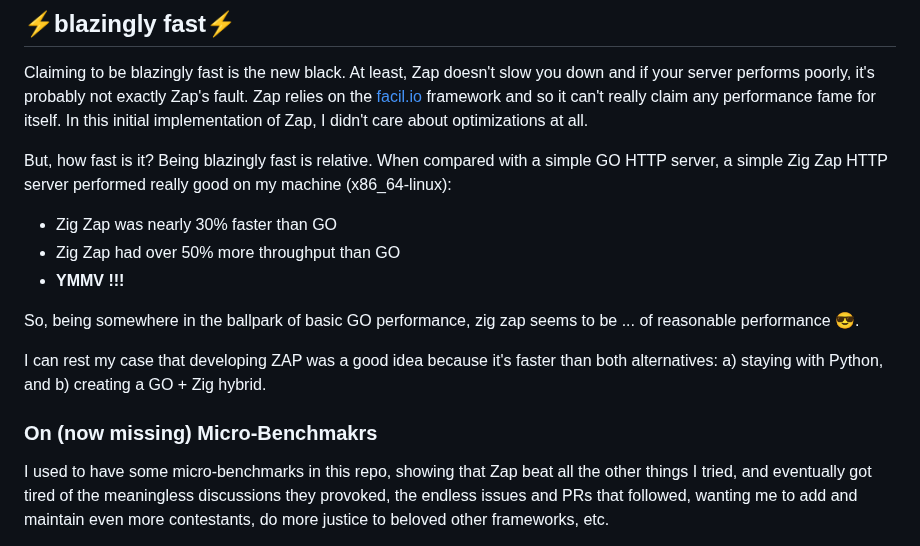
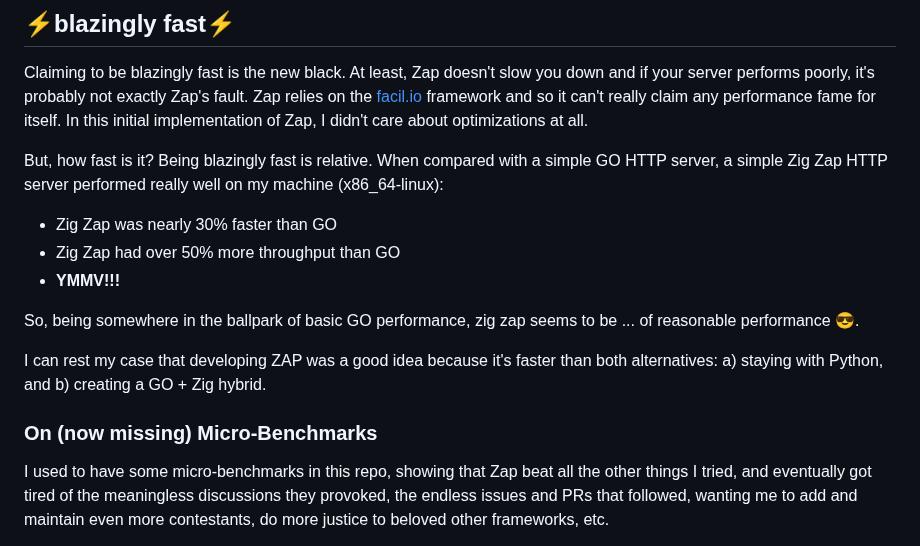
Before and after one commit to zigzap/zap, a Markdown page: README.md, the part around the change. Rendered like a GitHub page.

Commit message:
fix typo in README.

```diff
--- a/README.md
+++ b/README.md
@@ -177,12 +177,12 @@ claim any performance fame for itself. In this initial implementation of Zap,
 I didn't care about optimizations at all.
 
 But, how fast is it? Being blazingly fast is relative. When compared with a
-simple GO HTTP server, a simple Zig Zap HTTP server performed really good on my
+simple GO HTTP server, a simple Zig Zap HTTP server performed really well on my
 machine (x86_64-linux):
 
 - Zig Zap was nearly 30% faster than GO
 - Zig Zap had over 50% more throughput than GO
-- **YMMV !!!**
+- **YMMV!!!**
 
 So, being somewhere in the ballpark of basic GO performance, zig zap seems to be
 ... of reasonable performance 😎.
@@ -190,7 +190,7 @@ So, being somewhere in the ballpark of basic GO performance, zig zap seems to be
 I can rest my case that developing ZAP was a good idea because it's faster than
 both alternatives: a) staying with Python, and b) creating a GO + Zig hybrid.
 
-### On (now missing) Micro-Benchmakrs
+### On (now missing) Micro-Benchmarks
 
 I used to have some micro-benchmarks in this repo, showing that Zap beat all the
 other things I tried, and eventually got tired of the meaningless discussions
```
